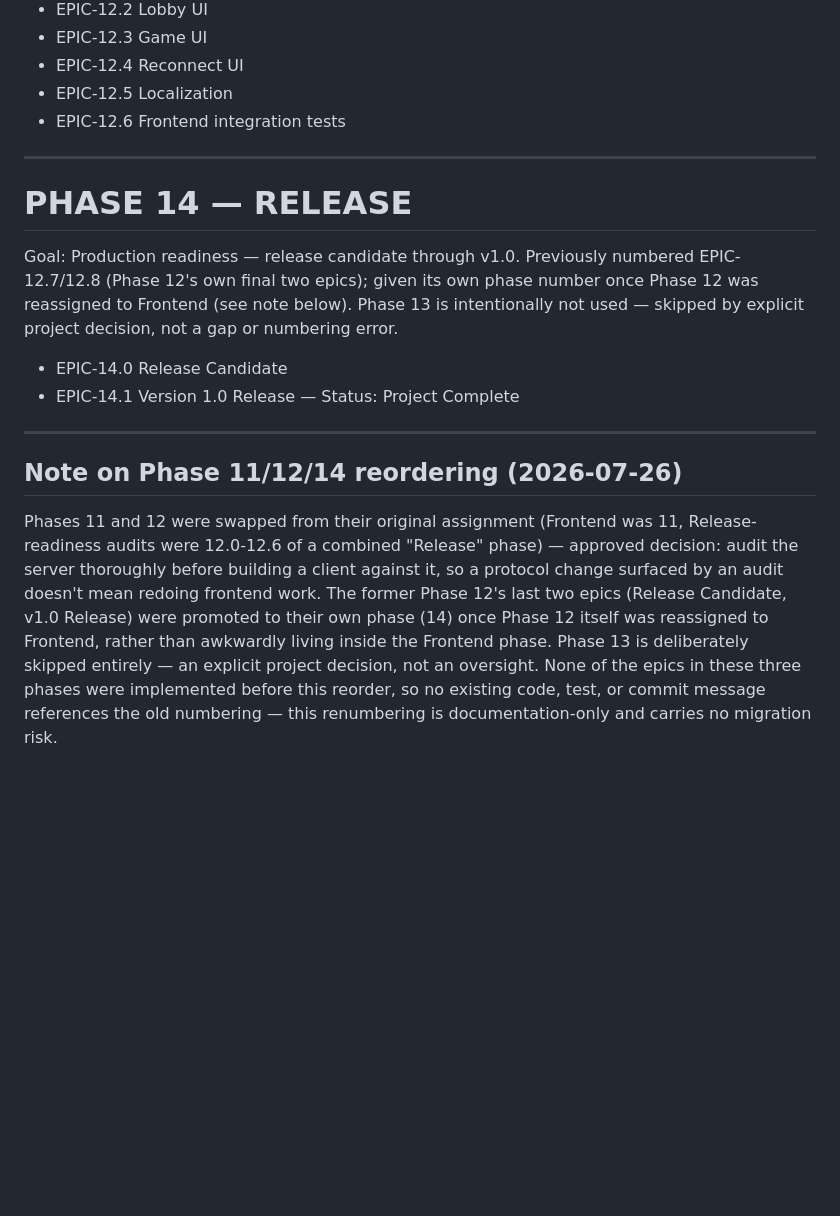
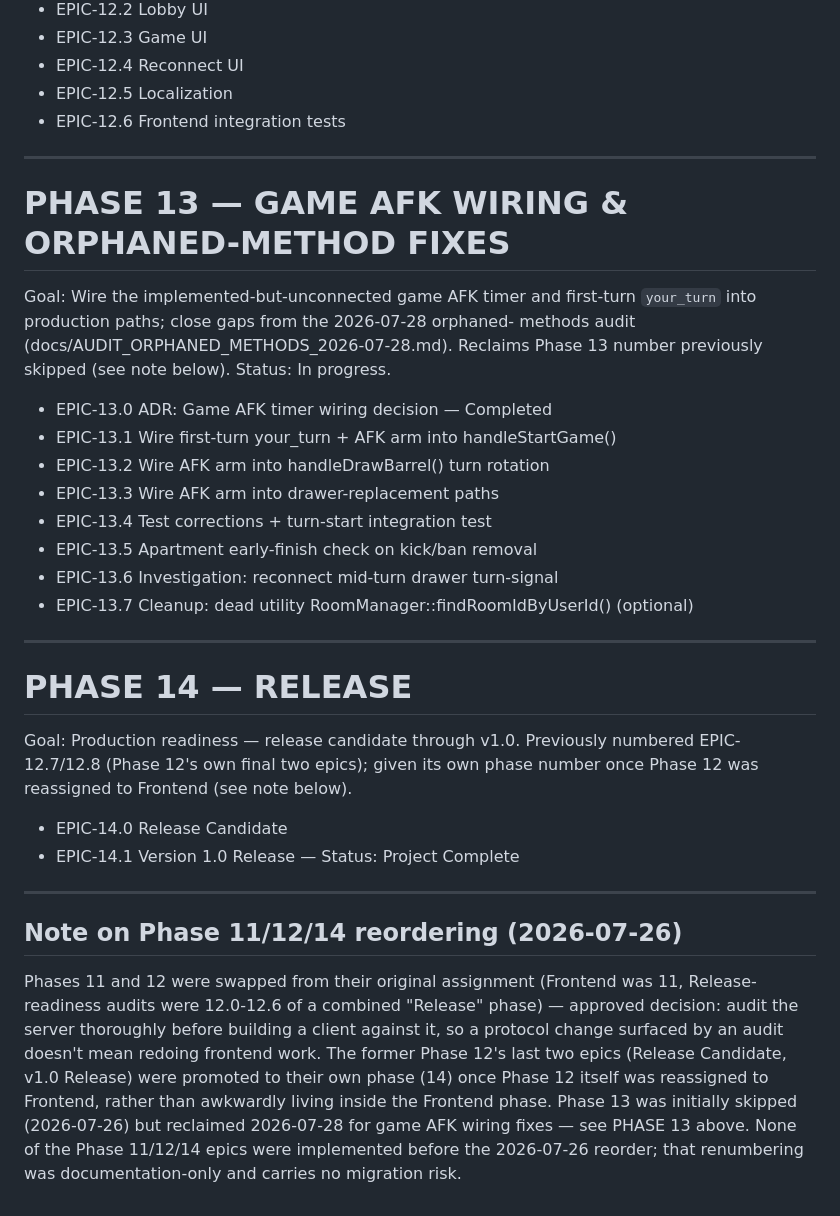
Before and after one commit to svblab/lotto-game, a Markdown page: docs/ROADMAP.md, the part around the change. Rendered like a GitHub page; blank space fills up the shorter version.

```diff
--- a/docs/ROADMAP.md
+++ b/docs/ROADMAP.md
@@ -181,12 +181,28 @@ Testing (see note below).
 
 ---
 
+# PHASE 13 — GAME AFK WIRING & ORPHANED-METHOD FIXES
+Goal: Wire the implemented-but-unconnected game AFK timer and first-turn
+`your_turn` into production paths; close gaps from the 2026-07-28 orphaned-
+methods audit (docs/AUDIT_ORPHANED_METHODS_2026-07-28.md). Reclaims Phase 13
+number previously skipped (see note below).
+Status: In progress.
+
+- EPIC-13.0 ADR: Game AFK timer wiring decision — Completed
+- EPIC-13.1 Wire first-turn your_turn + AFK arm into handleStartGame()
+- EPIC-13.2 Wire AFK arm into handleDrawBarrel() turn rotation
+- EPIC-13.3 Wire AFK arm into drawer-replacement paths
+- EPIC-13.4 Test corrections + turn-start integration test
+- EPIC-13.5 Apartment early-finish check on kick/ban removal
+- EPIC-13.6 Investigation: reconnect mid-turn drawer turn-signal
+- EPIC-13.7 Cleanup: dead utility RoomManager::findRoomIdByUserId() (optional)
+
+---
+
 # PHASE 14 — RELEASE
 Goal: Production readiness — release candidate through v1.0. Previously
 numbered EPIC-12.7/12.8 (Phase 12's own final two epics); given its own
 phase number once Phase 12 was reassigned to Frontend (see note below).
-Phase 13 is intentionally not used — skipped by explicit project
-decision, not a gap or numbering error.
 
 - EPIC-14.0 Release Candidate
 - EPIC-14.1 Version 1.0 Release — Status: Project Complete
@@ -201,9 +217,8 @@ a client against it, so a protocol change surfaced by an audit doesn't
 mean redoing frontend work. The former Phase 12's last two epics
 (Release Candidate, v1.0 Release) were promoted to their own phase
 (14) once Phase 12 itself was reassigned to Frontend, rather than
-awkwardly living inside the Frontend phase. Phase 13 is deliberately
-skipped entirely — an explicit project decision, not an oversight.
-None of the epics in these three phases were implemented before this
-reorder, so no existing code, test, or commit message references the
-old numbering — this renumbering is documentation-only and carries no
-migration risk.
+awkwardly living inside the Frontend phase. Phase 13 was initially
+skipped (2026-07-26) but reclaimed 2026-07-28 for game AFK wiring
+fixes — see PHASE 13 above. None of the Phase 11/12/14 epics were
+implemented before the 2026-07-26 reorder; that renumbering was
+documentation-only and carries no migration risk.
```
Also changed, not shown: docs/ADR/008.md (added, +73 -0 lines), docs/AUDIT_ORPHANED_METHODS_2026-07-28.md (added, +40 -0 lines).
